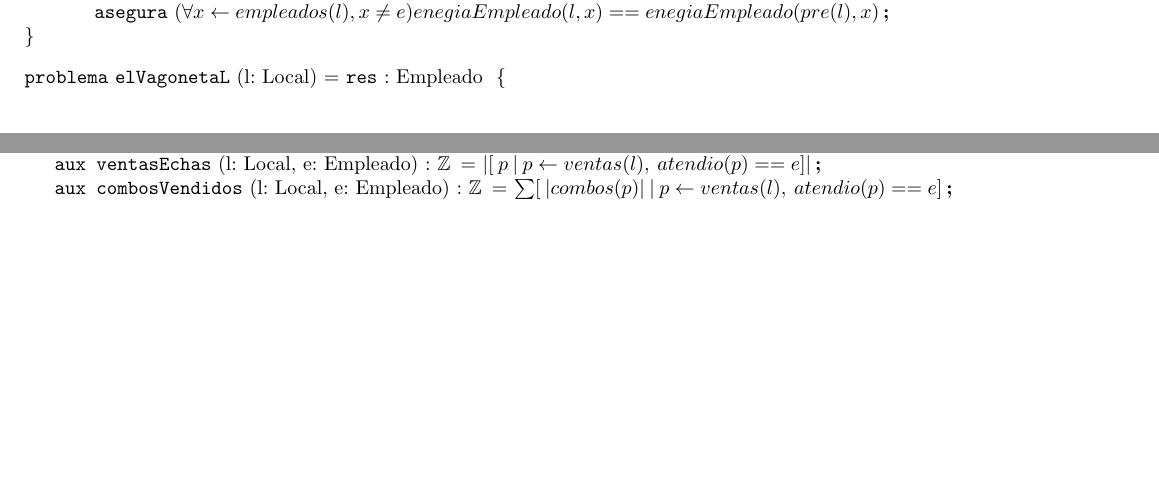
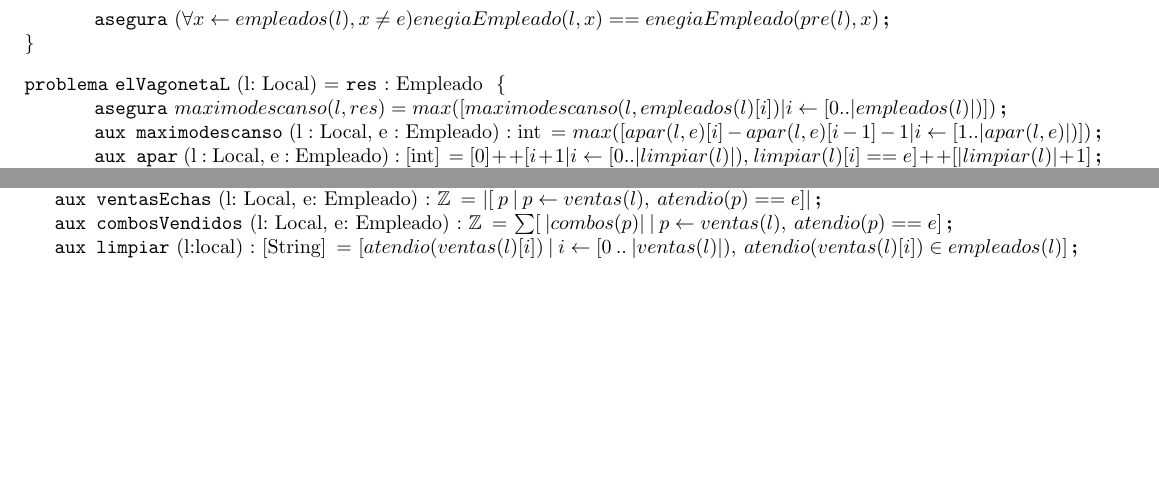
Before and after one commit to ABorgna/algo1-tpe, a LaTeX document (resolucion.tex, which reads espec/auxiliares.tex, espec/local.tex): two parts of pages 5 and 7 of 7 before the commit and two parts of pages 6 and 7 of 7 after it, joined at a grey line, cut so that both start at the same text, the shorter picture padded with empty space. Compiled offline with pdfLaTeX.

Commit message:
Creo que esta terminado.
Si podes revisalo Agustin

```diff
--- a/espec/auxiliares.tex
+++ b/espec/auxiliares.tex
@@ -68,3 +68,4 @@
 \aux{combosVendidos}{l: Local, e: Empleado}{\ent}{
     \sum [ \: |combos(p)| \: | \: p \selec ventas(l), \: atendio(p) == e]
 }
+  \aux{limpiar}{l:local}{[String]}{[atendio(ventas(l)[i]) \: | \: i\leftarrow [0 \: .. \: |ventas(l)|), \: atendio(ventas(l)[i])\in empleados(l)]}
--- a/espec/local.tex
+++ b/espec/local.tex
@@ -132,6 +136,9 @@
 \end{problema}
 
 \begin{problema}{elVagonetaL}{l: Local}{Empleado}
+   \asegura{maximodescanso(l,res)=max([maximodescanso(l,empleados(l)[i])|i \leftarrow [0..|empleados(l)|)])}
+   \aux{maximodescanso}{l : Local, e : Empleado}{int}{max([apar(l,e)[i]-apar(l,e)[i-1]-1 | i\leftarrow [1..|apar(l,e)|)])}
+   \aux{apar}{l : Local, e : Empleado}{[int]}{[0]++[i+1 | i \leftarrow [0..|limpiar(l)|), \: limpiar(l)[i]==e]++ [|limpiar(l)|+1]}
 \end{problema}
 
 \begin{problema}{anularPedidoL}{l: Local, n: \ent}{}
```
Also changed, not shown: espec/pedidos.tex (+1 -1 lines), espec/local.tex (4 more changed lines).
